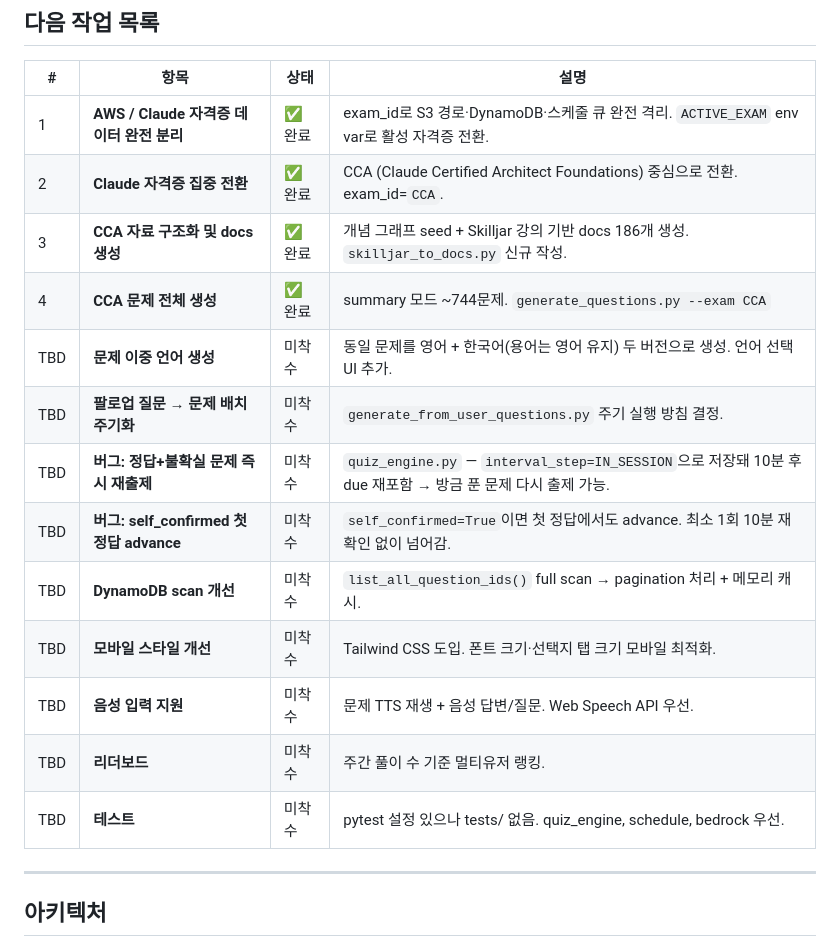
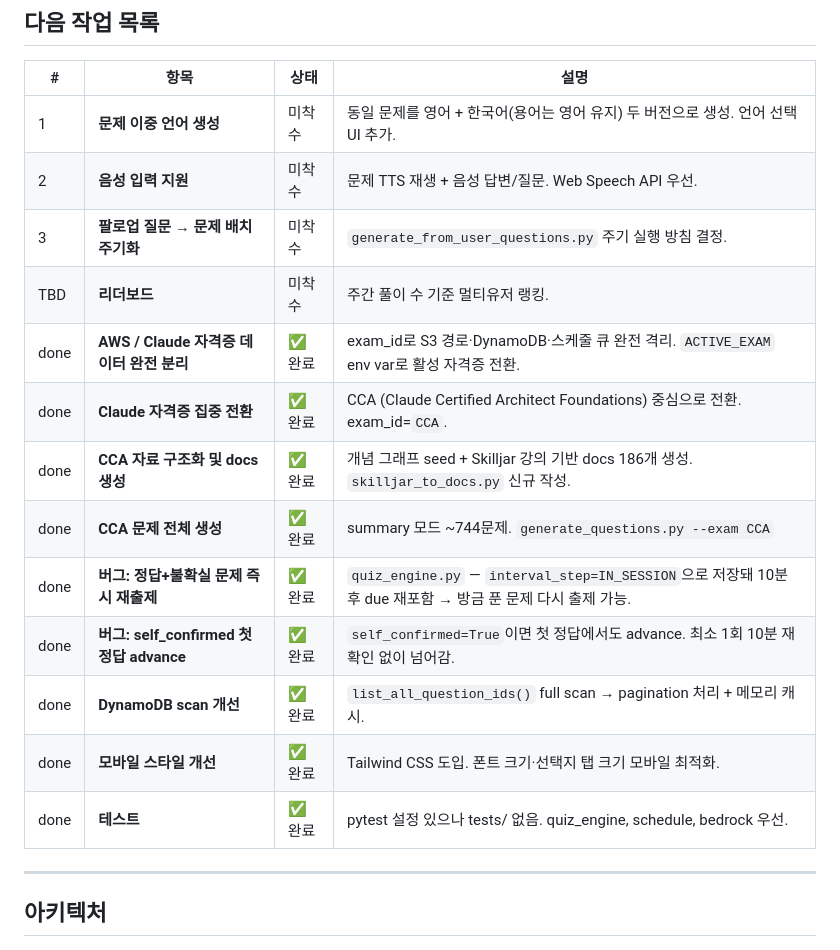
Before and after one commit to hp2p/abuddy, a Markdown page: PLAN.md, the part around the change. GitHub-like rendering.

```diff
--- a/PLAN.md
+++ b/PLAN.md
@@ -59,19 +59,19 @@ _마지막 업데이트: 2026-04-04 (5차)_
 
 | # | 항목 | 상태 | 설명 |
 |---|------|------|------|
-| 1 | **AWS / Claude 자격증 데이터 완전 분리** | ✅ 완료 | exam_id로 S3 경로·DynamoDB·스케줄 큐 완전 격리. `ACTIVE_EXAM` env var로 활성 자격증 전환. |
-| 2 | **Claude 자격증 집중 전환** | ✅ 완료 | CCA (Claude Certified Architect Foundations) 중심으로 전환. exam_id=`CCA`. |
-| 3 | **CCA 자료 구조화 및 docs 생성** | ✅ 완료 | 개념 그래프 seed + Skilljar 강의 기반 docs 186개 생성. `skilljar_to_docs.py` 신규 작성. |
-| 4 | **CCA 문제 전체 생성** | ✅ 완료 | summary 모드 ~744문제. `generate_questions.py --exam CCA` |
-| TBD | **문제 이중 언어 생성** | 미착수 | 동일 문제를 영어 + 한국어(용어는 영어 유지) 두 버전으로 생성. 언어 선택 UI 추가. |
-| TBD | **팔로업 질문 → 문제 배치 주기화** | 미착수 | `generate_from_user_questions.py` 주기 실행 방침 결정. |
-| TBD | **버그: 정답+불확실 문제 즉시 재출제** | 미착수 | `quiz_engine.py` — `interval_step=IN_SESSION`으로 저장돼 10분 후 due 재포함 → 방금 푼 문제 다시 출제 가능. |
-| TBD | **버그: self_confirmed 첫 정답 advance** | 미착수 | `self_confirmed=True`이면 첫 정답에서도 advance. 최소 1회 10분 재확인 없이 넘어감. |
-| TBD | **DynamoDB scan 개선** | 미착수 | `list_all_question_ids()` full scan → pagination 처리 + 메모리 캐시. |
-| TBD | **모바일 스타일 개선** | 미착수 | Tailwind CSS 도입. 폰트 크기·선택지 탭 크기 모바일 최적화. |
-| TBD | **음성 입력 지원** | 미착수 | 문제 TTS 재생 + 음성 답변/질문. Web Speech API 우선. |
+| 1 | **문제 이중 언어 생성** | 미착수 | 동일 문제를 영어 + 한국어(용어는 영어 유지) 두 버전으로 생성. 언어 선택 UI 추가. |
+| 2 | **음성 입력 지원** | 미착수 | 문제 TTS 재생 + 음성 답변/질문. Web Speech API 우선. |
+| 3 | **팔로업 질문 → 문제 배치 주기화** | 미착수 | `generate_from_user_questions.py` 주기 실행 방침 결정. |
 | TBD | **리더보드** | 미착수 | 주간 풀이 수 기준 멀티유저 랭킹. |
-| TBD | **테스트** | 미착수 | pytest 설정 있으나 tests/ 없음. quiz_engine, schedule, bedrock 우선. |
+| done | **AWS / Claude 자격증 데이터 완전 분리** | ✅ 완료 | exam_id로 S3 경로·DynamoDB·스케줄 큐 완전 격리. `ACTIVE_EXAM` env var로 활성 자격증 전환. |
+| done | **Claude 자격증 집중 전환** | ✅ 완료 | CCA (Claude Certified Architect Foundations) 중심으로 전환. exam_id=`CCA`. |
+| done | **CCA 자료 구조화 및 docs 생성** | ✅ 완료 | 개념 그래프 seed + Skilljar 강의 기반 docs 186개 생성. `skilljar_to_docs.py` 신규 작성. |
+| done | **CCA 문제 전체 생성** | ✅ 완료 | summary 모드 ~744문제. `generate_questions.py --exam CCA` |
+| done | **버그: 정답+불확실 문제 즉시 재출제** | ✅ 완료 | `quiz_engine.py` — `interval_step=IN_SESSION`으로 저장돼 10분 후 due 재포함 → 방금 푼 문제 다시 출제 가능. |
+| done | **버그: self_confirmed 첫 정답 advance** | ✅ 완료 | `self_confirmed=True`이면 첫 정답에서도 advance. 최소 1회 10분 재확인 없이 넘어감. |
+| done | **DynamoDB scan 개선** | ✅ 완료 | `list_all_question_ids()` full scan → pagination 처리 + 메모리 캐시. |
+| done | **모바일 스타일 개선** | ✅ 완료 | Tailwind CSS 도입. 폰트 크기·선택지 탭 크기 모바일 최적화. |
+| done | **테스트** | ✅ 완료 | pytest 설정 있으나 tests/ 없음. quiz_engine, schedule, bedrock 우선. |
 
 ---
 
```
